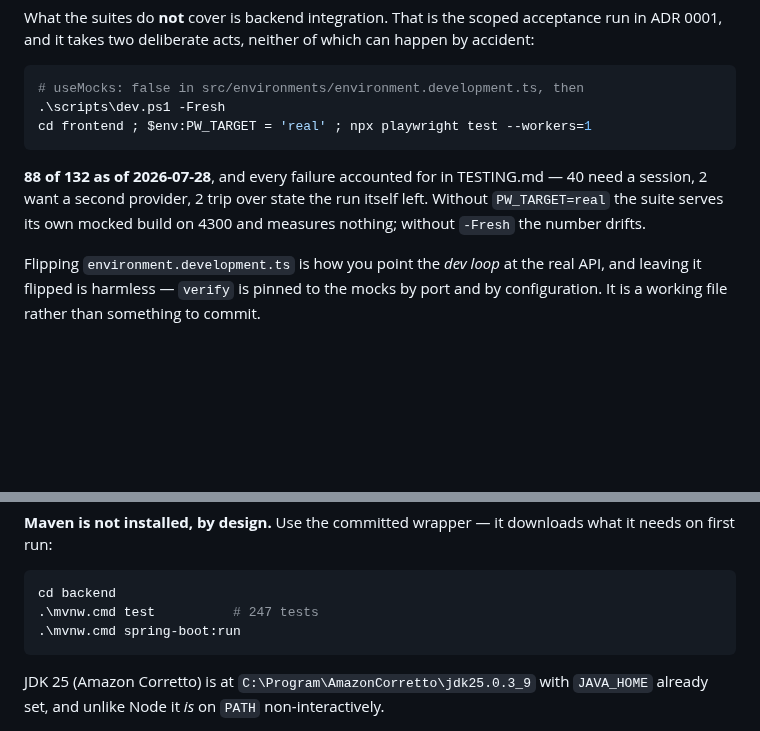
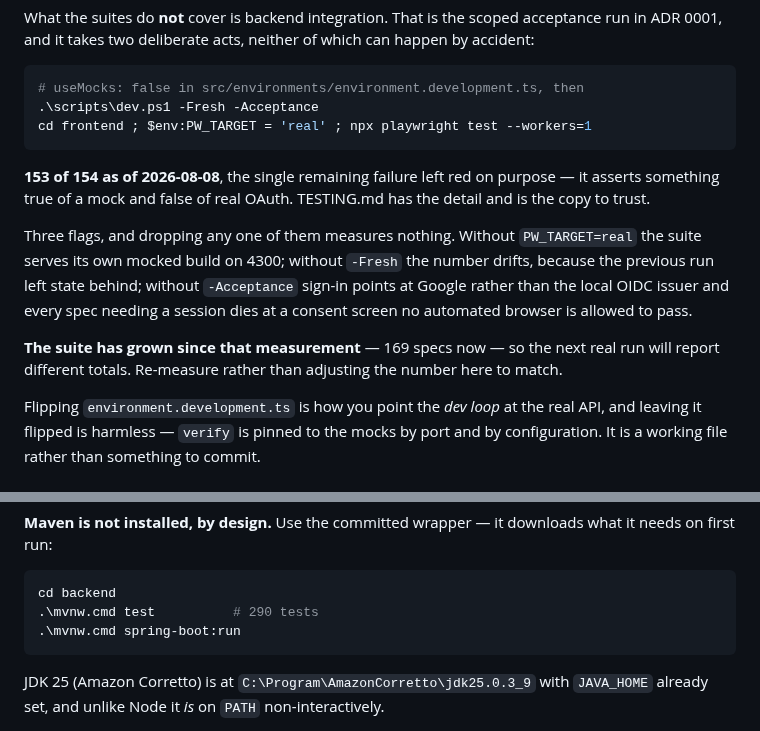
Before and after one commit to CodingHedi/BonAppHedi, a Markdown page: CLAUDE.md, 2 parts joined by grey strips. GitHub-like rendering; blank space fills up the shorter version.

````diff
--- a/CLAUDE.md
+++ b/CLAUDE.md
@@ -141,14 +141,24 @@ can happen by accident:
 
 ```powershell
 # useMocks: false in src/environments/environment.development.ts, then
-.\scripts\dev.ps1 -Fresh
+.\scripts\dev.ps1 -Fresh -Acceptance
 cd frontend ; $env:PW_TARGET = 'real' ; npx playwright test --workers=1
 ```
 
-**88 of 132 as of 2026-07-28**, and every failure accounted for in TESTING.md —
-40 need a session, 2 want a second provider, 2 trip over state the run itself
-left. Without `PW_TARGET=real` the suite serves its own mocked build on 4300 and
-measures nothing; without `-Fresh` the number drifts.
+**153 of 154 as of 2026-08-08**, the single remaining failure left red on
+purpose — it asserts something true of a mock and false of real OAuth. TESTING.md
+has the detail and is the copy to trust.
+
+Three flags, and dropping any one of them measures nothing. Without
+`PW_TARGET=real` the suite serves its own mocked build on 4300; without `-Fresh`
+the number drifts, because the previous run left state behind; without
+`-Acceptance` sign-in points at Google rather than the local OIDC issuer and
+every spec needing a session dies at a consent screen no automated browser is
+allowed to pass.
+
+**The suite has grown since that measurement** — 169 specs now — so the next
+real run will report different totals. Re-measure rather than adjusting the
+number here to match.
 
 Flipping `environment.development.ts` is how you point the *dev loop* at the real
 API, and leaving it flipped is harmless — `verify` is pinned to the mocks by port
@@ -179,7 +189,7 @@ what it needs on first run:
 
 ```powershell
 cd backend
-.\mvnw.cmd test          # 247 tests
+.\mvnw.cmd test          # 290 tests
 .\mvnw.cmd spring-boot:run
 ```
 
````
Also changed, not shown: TESTING.md (+25 -1 lines).
